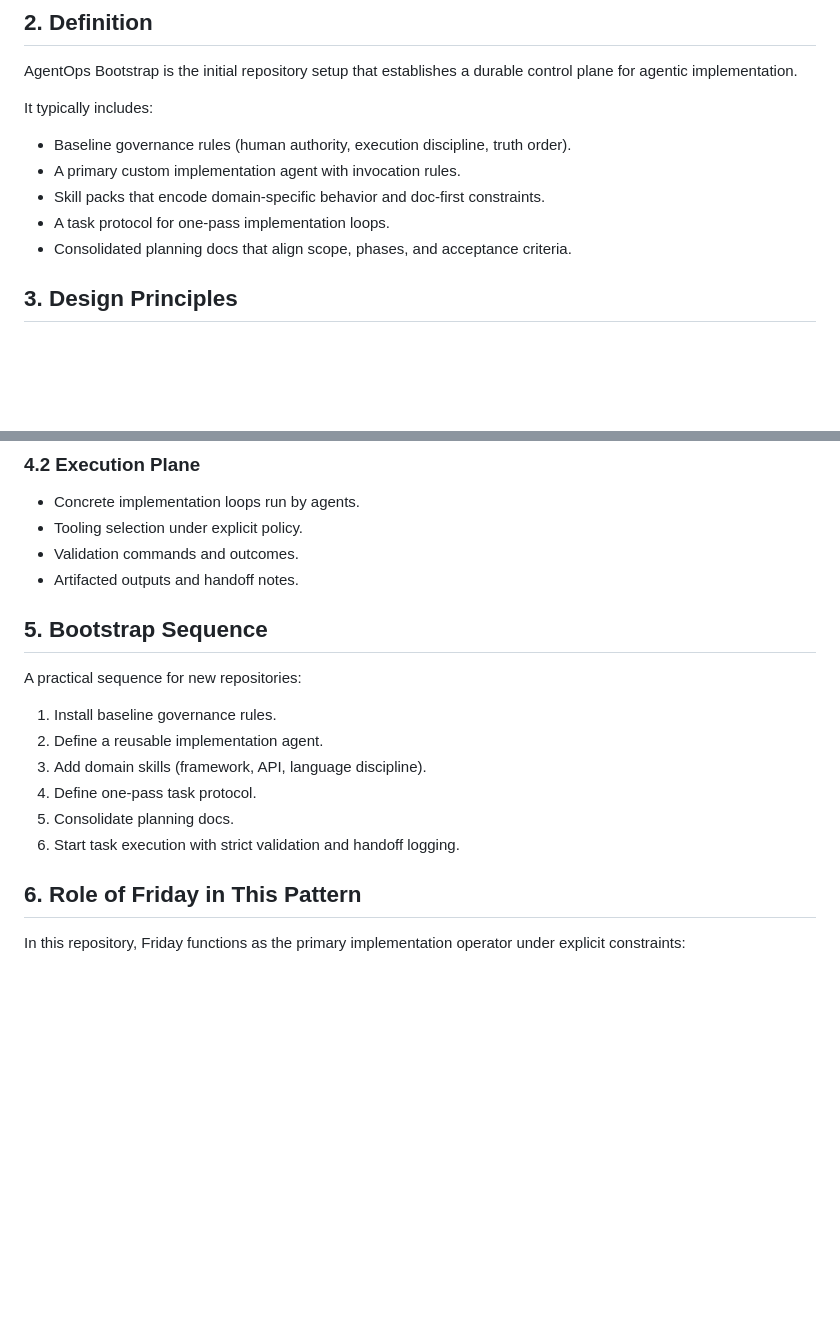
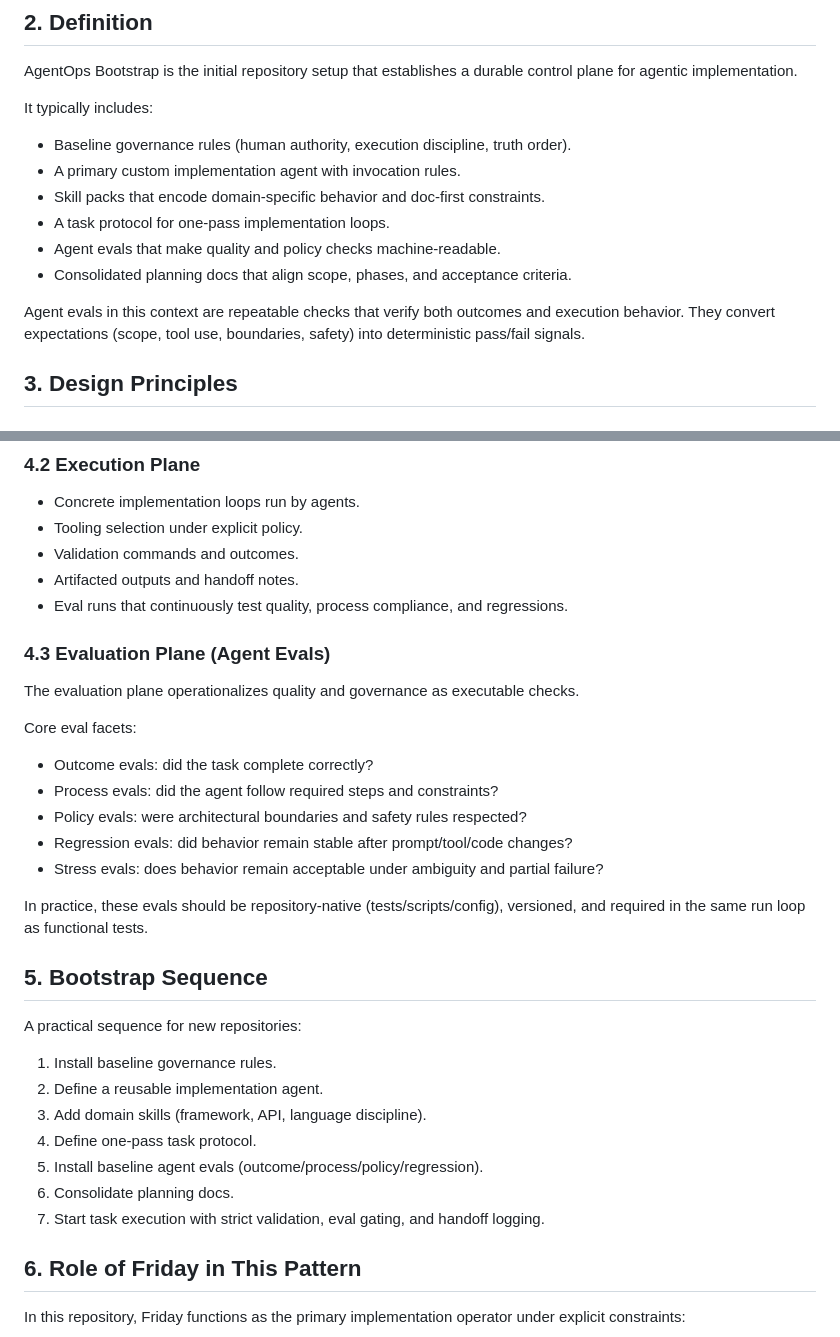
Before and after one commit to gandie/LLLars, a Markdown page: docs/AGENTOPS_BOOTSTRAP.md, 2 parts joined by grey strips. Drawn GitHub-style; blank space fills up the shorter version.

```diff
--- a/docs/AGENTOPS_BOOTSTRAP.md
+++ b/docs/AGENTOPS_BOOTSTRAP.md
@@ -21,7 +21,11 @@ It typically includes:
 - A primary custom implementation agent with invocation rules.
 - Skill packs that encode domain-specific behavior and doc-first constraints.
 - A task protocol for one-pass implementation loops.
+- Agent evals that make quality and policy checks machine-readable.
 - Consolidated planning docs that align scope, phases, and acceptance criteria.
+
+Agent evals in this context are repeatable checks that verify both outcomes and execution behavior.
+They convert expectations (scope, tool use, boundaries, safety) into deterministic pass/fail signals.
 
 ## 3. Design Principles
 ### 3.1 Human Sovereignty
@@ -57,6 +61,20 @@ AgentOps Bootstrap separates control from execution.
 - Tooling selection under explicit policy.
 - Validation commands and outcomes.
 - Artifacted outputs and handoff notes.
+- Eval runs that continuously test quality, process compliance, and regressions.
+
+### 4.3 Evaluation Plane (Agent Evals)
+The evaluation plane operationalizes quality and governance as executable checks.
+
+Core eval facets:
+- Outcome evals: did the task complete correctly?
+- Process evals: did the agent follow required steps and constraints?
+- Policy evals: were architectural boundaries and safety rules respected?
+- Regression evals: did behavior remain stable after prompt/tool/code changes?
+- Stress evals: does behavior remain acceptable under ambiguity and partial failure?
+
+In practice, these evals should be repository-native (tests/scripts/config), versioned,
+and required in the same run loop as functional tests.
 
 ## 5. Bootstrap Sequence
 A practical sequence for new repositories:
@@ -64,8 +82,9 @@ A practical sequence for new repositories:
 2. Define a reusable implementation agent.
 3. Add domain skills (framework, API, language discipline).
 4. Define one-pass task protocol.
-5. Consolidate planning docs.
-6. Start task execution with strict validation and handoff logging.
+5. Install baseline agent evals (outcome/process/policy/regression).
+6. Consolidate planning docs.
+7. Start task execution with strict validation, eval gating, and handoff logging.
 
 ## 6. Role of Friday in This Pattern
 In this repository, Friday functions as the primary implementation operator under explicit constraints:
```
Also changed, not shown: other parts of docs/AGENTOPS_BOOTSTRAP.md (+40 -1 lines).
